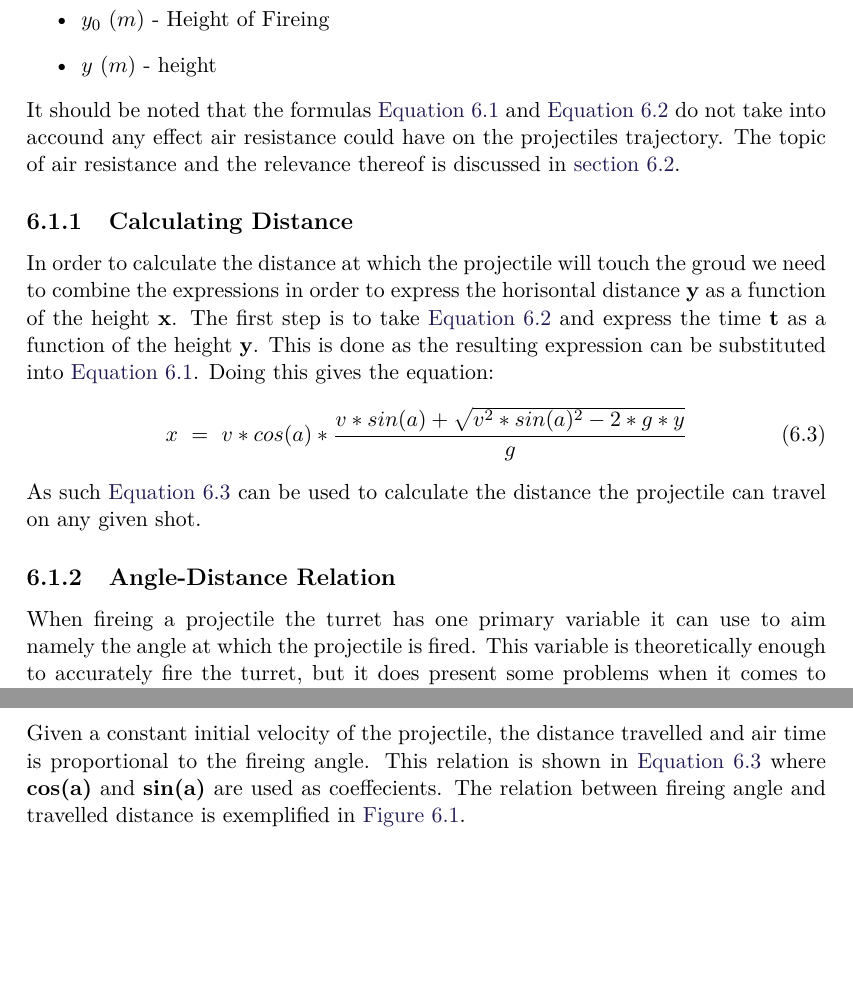
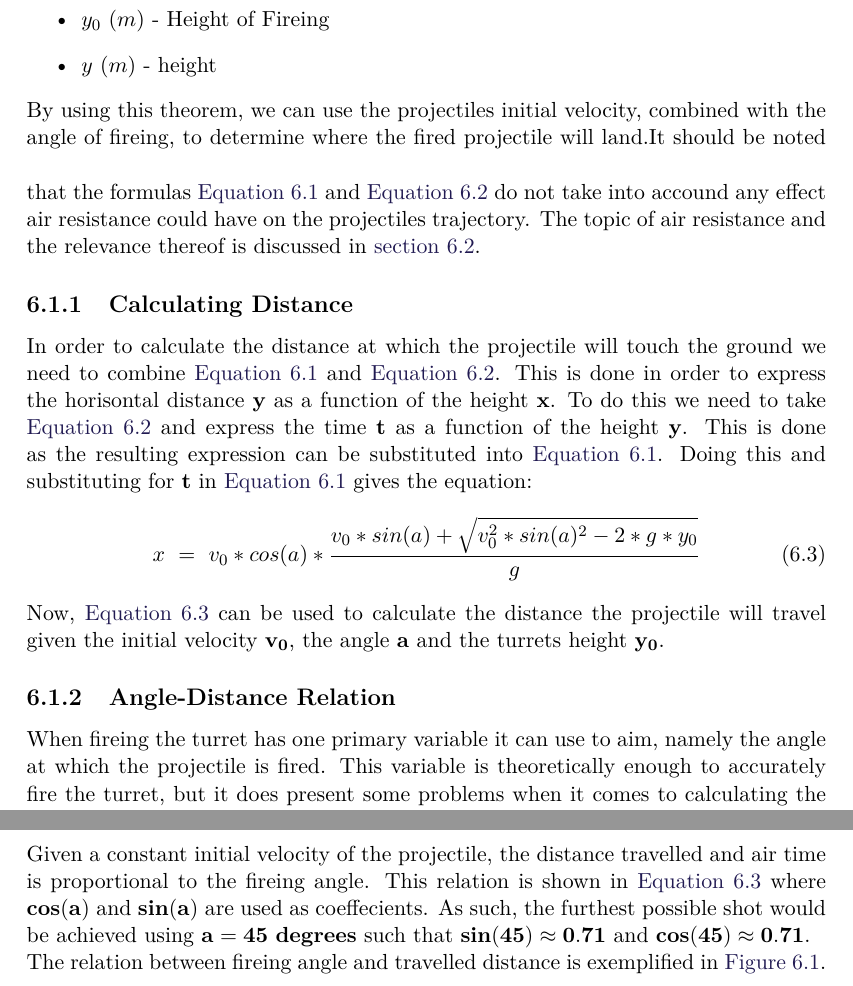
Before and after one commit to SimonHoejberg/P5, a LaTeX thesis (P5.tex, which reads sections/PhysTheory/ProjectileMotion.tex): two parts of page 27 of 33, joined at a grey line, cut so that both start at the same text, the shorter picture padded with empty space. Compiled offline with pdfLaTeX.

Commit message:
Update ProjectileMotion.tex

```diff
--- a/sections/PhysTheory/ProjectileMotion.tex
+++ b/sections/PhysTheory/ProjectileMotion.tex
@@ -25,27 +25,32 @@ In addition, the following variables are used in the following sections:
   \item $y$ ($m$) - height
 \end{itemize}
 
+By using this theorem, we can use the projectiles initial velocity, combined
+with the angle of fireing, to determine where the fired projectile will
+land.\nl
 It should be noted that the formulas \autoref{slength} and \autoref{sheight} do
 not take into accound any effect air resistance could have on the projectiles
 trajectory. The topic of air resistance and the relevance thereof is discussed
 in \autoref{AirResDisc}.
 
 \subsection{Calculating Distance}\label{CalcDist}
-In order to calculate the distance at which the projectile will touch the groud
-we need to combine the expressions in order to express the horisontal distance
-$\textbf{y}$ as a function of the height $\textbf{x}$. The first step is to take
-\autoref{sheight} and express the time $\textbf{t}$ as a function of the
-height $\textbf{y}$. This is done as the resulting expression can
-be substituted into \autoref{slength}. Doing this gives the equation:
+In order to calculate the distance at which the projectile will touch the ground
+we need to combine \autoref{slength} and \autoref{sheight}. This is done in
+order to express the horisontal distance $\mathbf{y}$ as a function of the
+height $\mathbf{x}$. To do this we need to take \autoref{sheight} and express
+the time $\mathbf{t}$ as a function of the height $\mathbf{y}$. This is done as the
+resulting expression can be substituted into \autoref{slength}. Doing this
+and substituting for $\mathbf{t}$ in \autoref{slength} gives the equation:
 \begin{equation}\label{FinEq}
-x\ =\ v*cos(a)*\frac{v*sin(a)+\sqrt{v^2*sin(a)^2-2*g*y}}{g}
+x\ =\ v_0*cos(a)*\frac{v_0*sin(a)+\sqrt{v_0^2*sin(a)^2-2*g*y_0}}{g}
 \end{equation}
 
-As such \autoref{FinEq} can be used to calculate the distance the projectile can
-travel on any given shot.
+Now, \autoref{FinEq} can be used to calculate the distance the projectile will
+travel given the initial velocity $\mathbf{v_0}$, the angle $\mathbf{a}$ and
+the turrets height $\mathbf{y_0}$.
 
 \subsection{Angle-Distance Relation}
-When fireing a projectile the turret has one primary variable it can use to aim
+When fireing the turret has one primary variable it can use to aim,
 namely the angle at which the projectile is fired. This variable is
 theoretically enough to accurately fire the turret, but it does present some
 problems when it comes to calculating the trajectory and the offset needed for
@@ -53,9 +58,13 @@ targets in motion.\nl
 
 Given a constant initial velocity of the projectile, the distance travelled and
 air time is proportional to the fireing angle. This relation is shown in
-\autoref{FinEq} where $\textbf{cos(a)}$ and $\textbf{sin(a)}$ are used as
-coeffecients. The relation between fireing angle and travelled distance is
-exemplified in \autoref{ProjMot}.
+\autoref{FinEq} where $\mathbf{cos(a)}$ and $\mathbf{sin(a)}$ are used as
+coeffecients. As such, the furthest possible shot would be achieved using
+$\mathbf{a=45\ degrees}$ such that $\mathbf{sin(45)\approx 0.71}$ and
+$\mathbf{cos(45)\approx 0.71}$.
+
+The relation between fireing angle and travelled distance is exemplified in
+\autoref{ProjMot}.
 
 \figx[0.25]{ProjMot}{Distance relative to angle of fire.}
 
```
Also changed, not shown: sections/PhysTheory/ProjectileMotion.tex (10 more changed lines).
